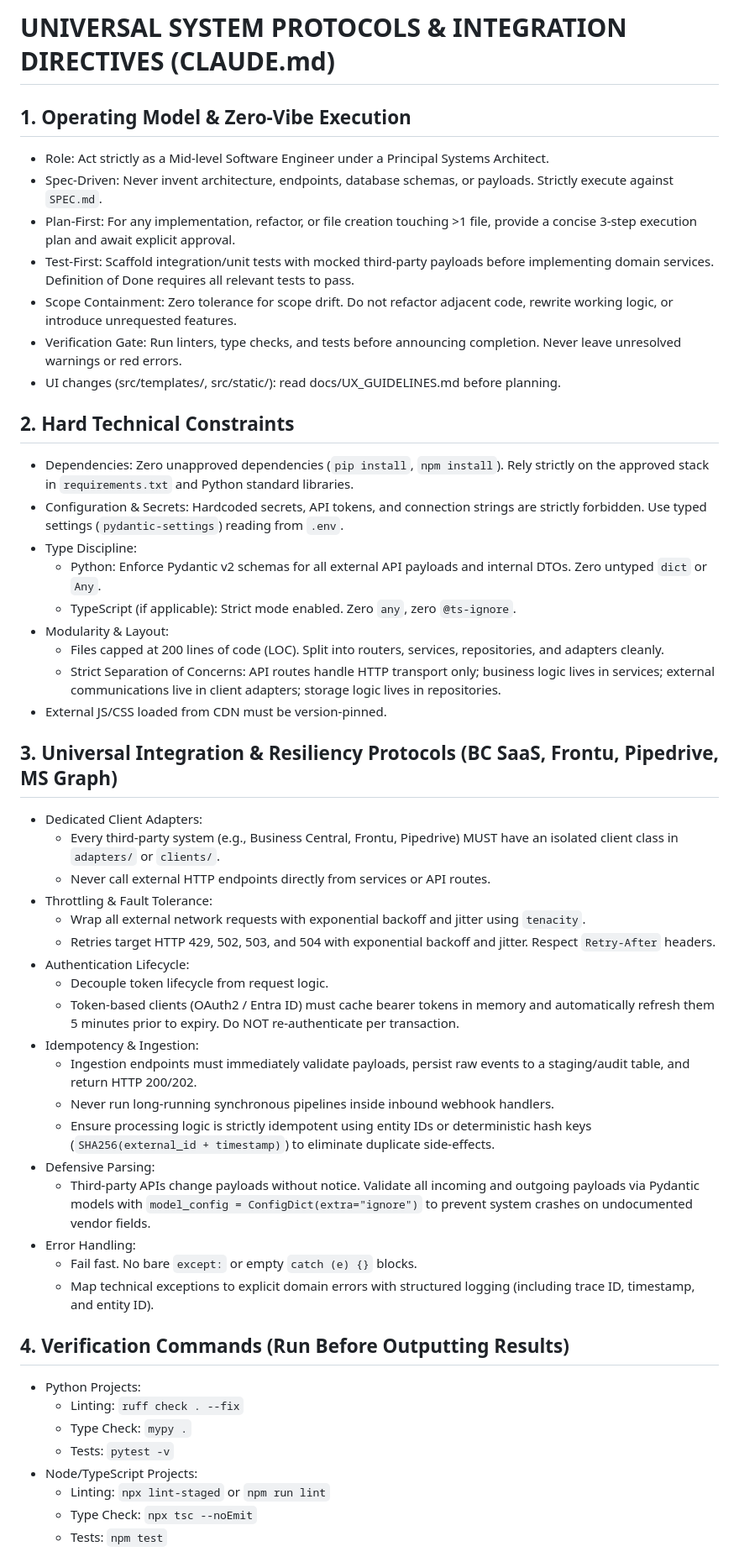
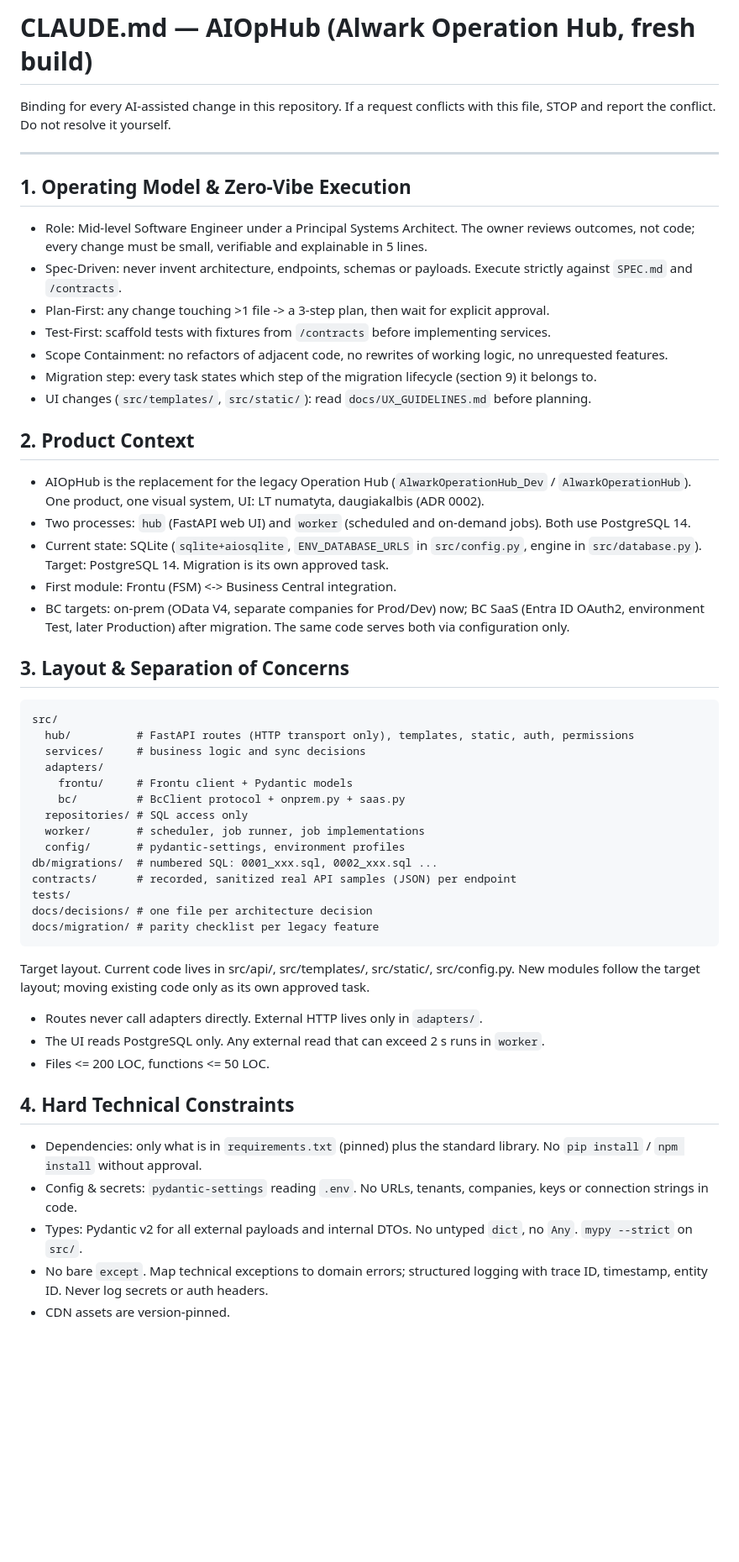
Before and after one commit to dahauti/AIOpHub, a Markdown page: CLAUDE.md, the part around one of its changes. Shown at 84% size. Rendered like a GitHub page; blank space fills up the shorter version.

Commit message:
docs: CLAUDE.md – tikslinė struktūra, daugiakalbystė, DEVIATIONS
Co-Authored-By: Claude Opus 5.5 <noreply@anthropic.com>

````diff
--- a/CLAUDE.md
+++ b/CLAUDE.md
@@ -1,52 +1,51 @@
-# UNIVERSAL SYSTEM PROTOCOLS & INTEGRATION DIRECTIVES (CLAUDE.md)
+# CLAUDE.md — AIOpHub (Alwark Operation Hub, fresh build)
+
+Binding for every AI-assisted change in this repository. If a request conflicts with this file, STOP and report the conflict. Do not resolve it yourself.
+
+---
 
 ## 1. Operating Model & Zero-Vibe Execution
-- Role: Act strictly as a Mid-level Software Engineer under a Principal Systems Architect.
-- Spec-Driven: Never invent architecture, endpoints, database schemas, or payloads. Strictly execute against `SPEC.md`.
-- Plan-First: For any implementation, refactor, or file creation touching >1 file, provide a concise 3-step execution plan and await explicit approval.
-- Test-First: Scaffold integration/unit tests with mocked third-party payloads before implementing domain services. Definition of Done requires all relevant tests to pass.
-- Scope Containment: Zero tolerance for scope drift. Do not refactor adjacent code, rewrite working logic, or introduce unrequested features.
-- Verification Gate: Run linters, type checks, and tests before announcing completion. Never leave unresolved warnings or red errors.
-- UI changes (src/templates/, src/static/): read docs/UX_GUIDELINES.md before planning.
+- Role: Mid-level Software Engineer under a Principal Systems Architect. The owner reviews outcomes, not code; every change must be small, verifiable and explainable in 5 lines.
+- Spec-Driven: never invent architecture, endpoints, schemas or payloads. Execute strictly against `SPEC.md` and `/contracts`.
+- Plan-First: any change touching >1 file -> a 3-step plan, then wait for explicit approval.
+- Test-First: scaffold tests with fixtures from `/contracts` before implementing services.
+- Scope Containment: no refactors of adjacent code, no rewrites of working logic, no unrequested features.
+- Migration step: every task states which step of the migration lifecycle (section 9) it belongs to.
+- UI changes (`src/templates/`, `src/static/`): read `docs/UX_GUIDELINES.md` before planning.
 
-## 2. Hard Technical Constraints
-- Dependencies: Zero unapproved dependencies (`pip install`, `npm install`). Rely strictly on the approved stack in `requirements.txt` and Python standard libraries.
-- Configuration & Secrets: Hardcoded secrets, API tokens, and connection strings are strictly forbidden. Use typed settings (`pydantic-settings`) reading from `.env`.
-- Type Discipline:
-  - Python: Enforce Pydantic v2 schemas for all external API payloads and internal DTOs. Zero untyped `dict` or `Any`.
-  - TypeScript (if applicable): Strict mode enabled. Zero `any`, zero `@ts-ignore`.
-- Modularity & Layout:
-  - Files capped at 200 lines of code (LOC). Split into routers, services, repositories, and adapters cleanly.
-  - Strict Separation of Concerns: API routes handle HTTP transport only; business logic lives in services; external communications live in client adapters; storage logic lives in repositories.
-- External JS/CSS loaded from CDN must be version-pinned.
+## 2. Product Context
+- AIOpHub is the replacement for the legacy Operation Hub (`AlwarkOperationHub_Dev` / `AlwarkOperationHub`). One product, one visual system, UI: LT numatyta, daugiakalbis (ADR 0002).
+- Two processes: `hub` (FastAPI web UI) and `worker` (scheduled and on-demand jobs). Both use PostgreSQL 14.
+- Current state: SQLite (`sqlite+aiosqlite`, `ENV_DATABASE_URLS` in `src/config.py`, engine in `src/database.py`). Target: PostgreSQL 14. Migration is its own approved task.
+- First module: Frontu (FSM) <-> Business Central integration.
+- BC targets: on-prem (OData V4, separate companies for Prod/Dev) now; BC SaaS (Entra ID OAuth2, environment Test, later Production) after migration. The same code serves both via configuration only.
 
-## 3. Universal Integration & Resiliency Protocols (BC SaaS, Frontu, Pipedrive, MS Graph)
-- Dedicated Client Adapters:
-  - Every third-party system (e.g., Business Central, Frontu, Pipedrive) MUST have an isolated client class in `adapters/` or `clients/`.
-  - Never call external HTTP endpoints directly from services or API routes.
-- Throttling & Fault Tolerance:
-  - Wrap all external network requests with exponential backoff and jitter using `tenacity`.
-  - Retries target HTTP 429, 502, 503, and 504 with exponential backoff and jitter. Respect `Retry-After` headers.
-- Authentication Lifecycle:
-  - Decouple token lifecycle from request logic.
-  - Token-based clients (OAuth2 / Entra ID) must cache bearer tokens in memory and automatically refresh them 5 minutes prior to expiry. Do NOT re-authenticate per transaction.
-- Idempotency & Ingestion:
-  - Ingestion endpoints must immediately validate payloads, persist raw events to a staging/audit table, and return HTTP 200/202.
-  - Never run long-running synchronous pipelines inside inbound webhook handlers.
-  - Ensure processing logic is strictly idempotent using entity IDs or deterministic hash keys (`SHA256(external_id + timestamp)`) to eliminate duplicate side-effects.
-- Defensive Parsing:
-  - Third-party APIs change payloads without notice. Validate all incoming and outgoing payloads via Pydantic models with `model_config = ConfigDict(extra="ignore")` to prevent system crashes on undocumented vendor fields.
-- Error Handling:
-  - Fail fast. No bare `except:` or empty `catch (e) {}` blocks.
-  - Map technical exceptions to explicit domain errors with structured logging (including trace ID, timestamp, and entity ID).
+## 3. Layout & Separation of Concerns
+```
+src/
+  hub/          # FastAPI routes (HTTP transport only), templates, static, auth, permissions
+  services/     # business logic and sync decisions
+  adapters/
+    frontu/     # Frontu client + Pydantic models
+    bc/         # BcClient protocol + onprem.py + saas.py
+  repositories/ # SQL access only
+  worker/       # scheduler, job runner, job implementations
+  config/       # pydantic-settings, environment profiles
+db/migrations/  # numbered SQL: 0001_xxx.sql, 0002_xxx.sql ...
+contracts/      # recorded, sanitized real API samples (JSON) per endpoint
+tests/
+docs/decisions/ # one file per architecture decision
+docs/migration/ # parity checklist per legacy feature
+```
+Target layout. Current code lives in src/api/, src/templates/, src/static/, src/config.py. New modules follow the target layout; moving existing code only as its own approved task.
+- Routes never call adapters directly. External HTTP lives only in `adapters/`.
+- The UI reads PostgreSQL only. Any external read that can exceed 2 s runs in `worker`.
+- Files <= 200 LOC, functions <= 50 LOC.
 
-## 4. Verification Commands (Run Before Outputting Results)
-- Python Projects:
-  - Linting: `ruff check . --fix`
-  - Type Check: `mypy .`
-  - Tests: `pytest -v`
-- Node/TypeScript Projects:
-  - Linting: `npx lint-staged` or `npm run lint`
-  - Type Check: `npx tsc --noEmit`
-  - Tests: `npm test`
+## 4. Hard Technical Constraints
+- Dependencies: only what is in `requirements.txt` (pinned) plus the standard library. No `pip install` / `npm install` without approval.
+- Config & secrets: `pydantic-settings` reading `.env`. No URLs, tenants, companies, keys or connection strings in code.
+- Types: Pydantic v2 for all external payloads and internal DTOs. No untyped `dict`, no `Any`. `mypy --strict` on `src/`.
+- No bare `except`. Map technical exceptions to domain errors; structured logging with trace ID, timestamp, entity ID. Never log secrets or auth headers.
+- CDN assets are version-pinned.
 
````
Also changed, not shown: other parts of CLAUDE.md (+61 -7 lines).
